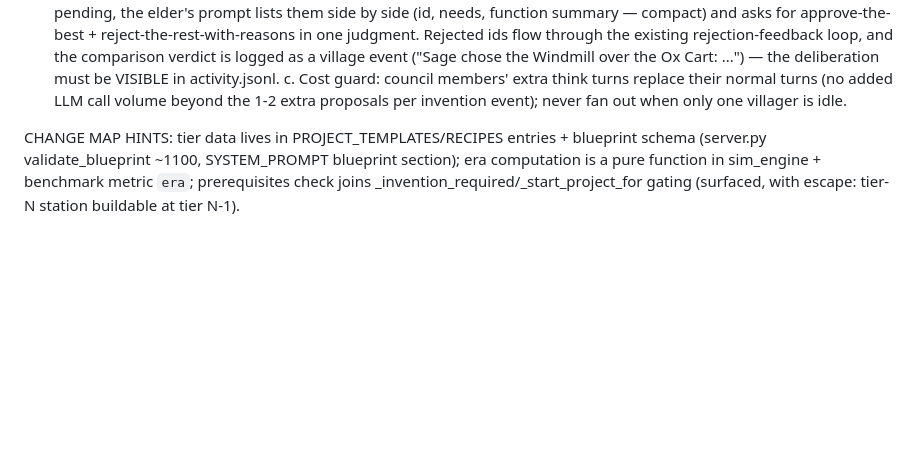
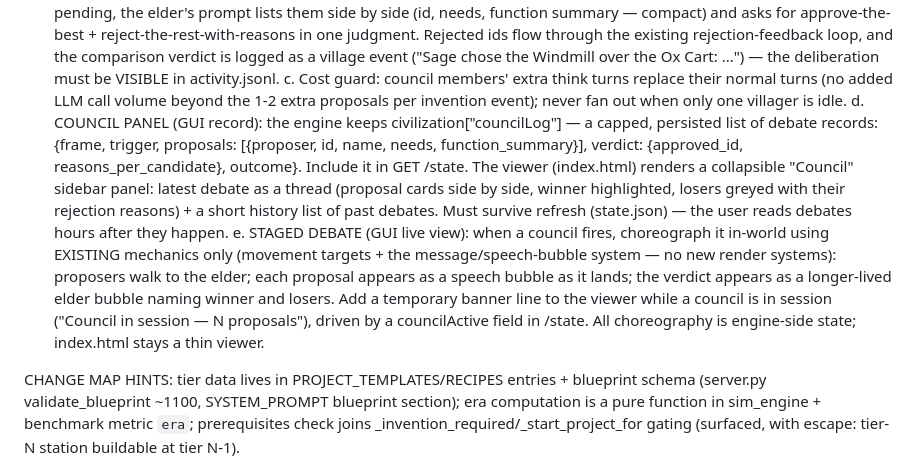
Before and after one commit to dbrito1231/simulation, a Markdown page: .cursor/phase-prompts/phase-D.md, the part around the change. Drawn GitHub-style; blank space fills up the shorter version.

Commit message:
Council debates get two GUI views: sidebar record panel + staged in-world debate.
Co-Authored-By: Claude Fable 5 <noreply@anthropic.com>

```diff
--- a/.cursor/phase-prompts/phase-D.md
+++ b/.cursor/phase-prompts/phase-D.md
@@ -12,6 +12,8 @@ SCOPE:
    a. When _maybe_invention_backstop fires, flag 2-3 villagers (not one) for invention-only turns (INVENTION_COUNCIL_SIZE constant) — independent parallel proposals into pendingBlueprints; invention-only calls use the temperature override from #5 for diversity.
    b. Make the elder's approval COMPARATIVE: when 2+ blueprints are pending, the elder's prompt lists them side by side (id, needs, function summary — compact) and asks for approve-the-best + reject-the-rest-with-reasons in one judgment. Rejected ids flow through the existing rejection-feedback loop, and the comparison verdict is logged as a village event ("Sage chose the Windmill over the Ox Cart: ...") — the deliberation must be VISIBLE in activity.jsonl.
    c. Cost guard: council members' extra think turns replace their normal turns (no added LLM call volume beyond the 1-2 extra proposals per invention event); never fan out when only one villager is idle.
+   d. COUNCIL PANEL (GUI record): the engine keeps civilization["councilLog"] — a capped, persisted list of debate records: {frame, trigger, proposals: [{proposer, id, name, needs, function_summary}], verdict: {approved_id, reasons_per_candidate}, outcome}. Include it in GET /state. The viewer (index.html) renders a collapsible "Council" sidebar panel: latest debate as a thread (proposal cards side by side, winner highlighted, losers greyed with their rejection reasons) + a short history list of past debates. Must survive refresh (state.json) — the user reads debates hours after they happen.
+   e. STAGED DEBATE (GUI live view): when a council fires, choreograph it in-world using EXISTING mechanics only (movement targets + the message/speech-bubble system — no new render systems): proposers walk to the elder; each proposal appears as a speech bubble as it lands; the verdict appears as a longer-lived elder bubble naming winner and losers. Add a temporary banner line to the viewer while a council is in session ("Council in session — N proposals"), driven by a councilActive field in /state. All choreography is engine-side state; index.html stays a thin viewer.
 
 CHANGE MAP HINTS: tier data lives in PROJECT_TEMPLATES/RECIPES entries + blueprint schema (server.py validate_blueprint ~1100, SYSTEM_PROMPT blueprint section); era computation is a pure function in sim_engine + benchmark metric `era`; prerequisites check joins _invention_required/_start_project_for gating (surfaced, with escape: tier-N station buildable at tier N-1).
 
```
Also changed, not shown: docs/civilization-emergence-plan.md (+6 -1 lines).
